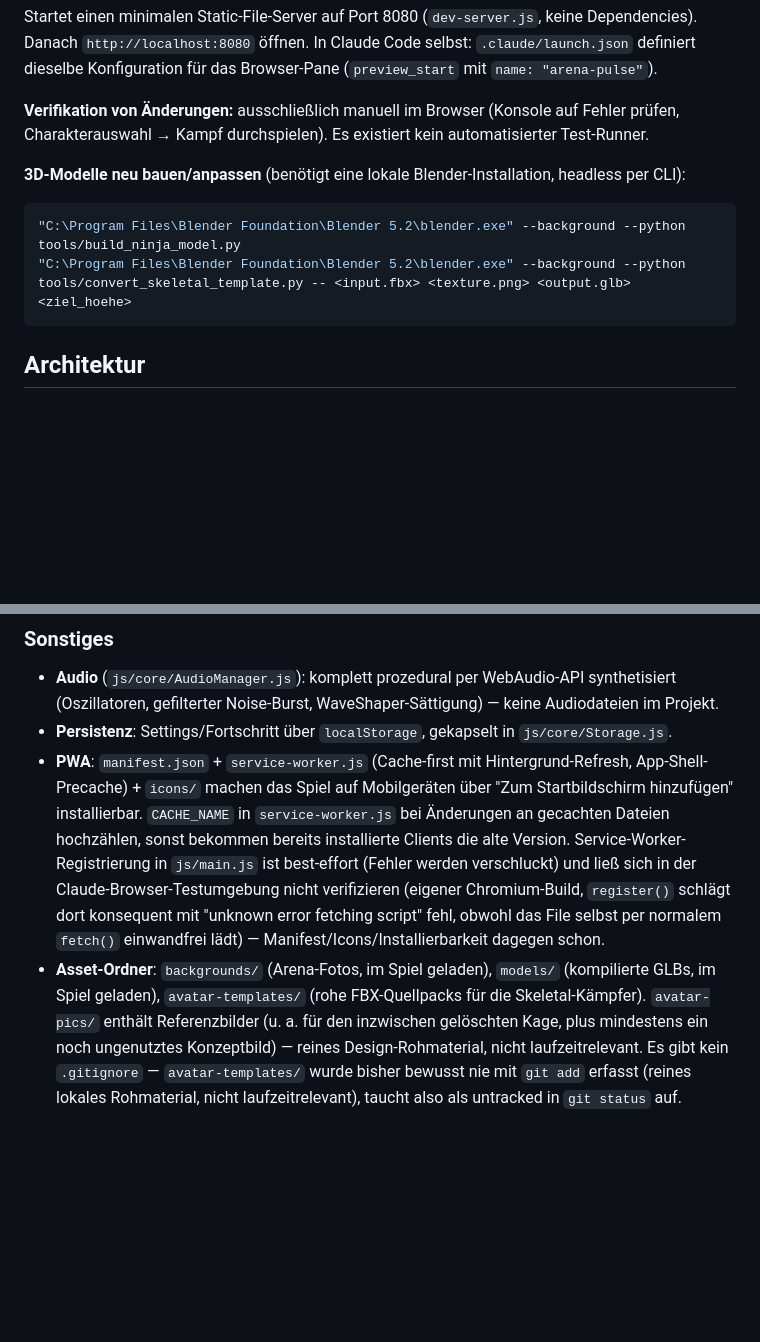
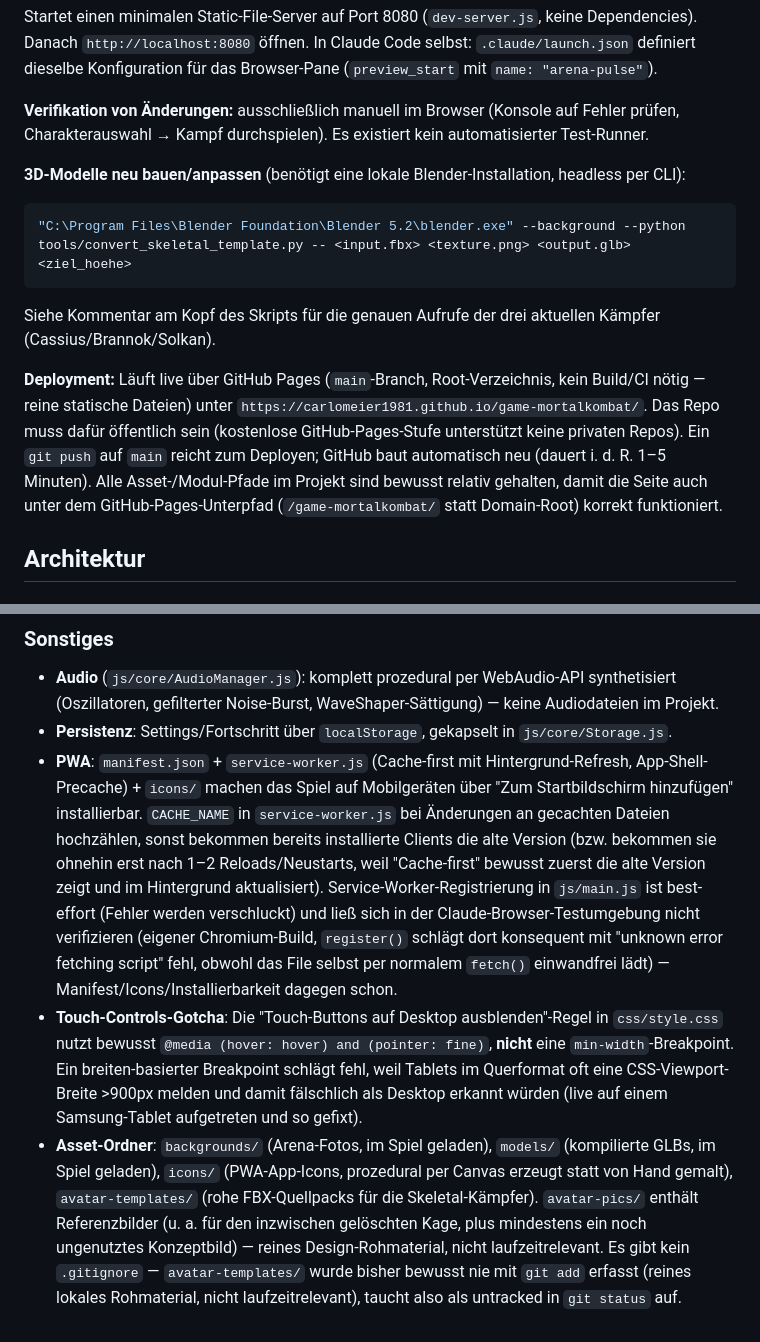
Before and after one commit to CarloMeier1981/game-mortalkombat, a Markdown page: CLAUDE.md, 2 parts joined by grey strips. GitHub-like rendering; blank space fills up the shorter version.

Commit message:
Update CLAUDE.md with deployment info and recent gotchas
Remove the stale tools/build_ninja_model.py command (deleted along
with the Kage character). Add a Deployment section documenting the
live GitHub Pages setup (public repo requirement, relative-path
reasoning, no build/CI needed). Document the touch-controls media
query gotcha (hover/pointer instead of a width breakpoint, which
wrongly hid controls on wide tablet viewports) and list the icons/
folder among the asset directories.

Co-Authored-By: Claude Sonnet 5 <noreply@anthropic.com>

````diff
--- a/CLAUDE.md
+++ b/CLAUDE.md
@@ -20,9 +20,11 @@ Startet einen minimalen Static-File-Server auf Port 8080 (`dev-server.js`, keine
 
 **3D-Modelle neu bauen/anpassen** (benötigt eine lokale Blender-Installation, headless per CLI):
 ```bash
-"C:\Program Files\Blender Foundation\Blender 5.2\blender.exe" --background --python tools/build_ninja_model.py
 "C:\Program Files\Blender Foundation\Blender 5.2\blender.exe" --background --python tools/convert_skeletal_template.py -- <input.fbx> <texture.png> <output.glb> <ziel_hoehe>
 ```
+Siehe Kommentar am Kopf des Skripts für die genauen Aufrufe der drei aktuellen Kämpfer (Cassius/Brannok/Solkan).
+
+**Deployment:** Läuft live über GitHub Pages (`main`-Branch, Root-Verzeichnis, kein Build/CI nötig — reine statische Dateien) unter `https://carlomeier1981.github.io/game-mortalkombat/`. Das Repo muss dafür öffentlich sein (kostenlose GitHub-Pages-Stufe unterstützt keine privaten Repos). Ein `git push` auf `main` reicht zum Deployen; GitHub baut automatisch neu (dauert i. d. R. 1–5 Minuten). Alle Asset-/Modul-Pfade im Projekt sind bewusst relativ gehalten, damit die Seite auch unter dem GitHub-Pages-Unterpfad (`/game-mortalkombat/` statt Domain-Root) korrekt funktioniert.
 
 ## Architektur
 
@@ -85,5 +87,6 @@ Die Charakterauswahl-Portraits sind keine gespeicherten Bilder, sondern Snapshot
 
 - **Audio** (`js/core/AudioManager.js`): komplett prozedural per WebAudio-API synthetisiert (Oszillatoren, gefilterter Noise-Burst, WaveShaper-Sättigung) — keine Audiodateien im Projekt.
 - **Persistenz**: Settings/Fortschritt über `localStorage`, gekapselt in `js/core/Storage.js`.
-- **PWA**: `manifest.json` + `service-worker.js` (Cache-first mit Hintergrund-Refresh, App-Shell-Precache) + `icons/` machen das Spiel auf Mobilgeräten über "Zum Startbildschirm hinzufügen" installierbar. `CACHE_NAME` in `service-worker.js` bei Änderungen an gecachten Dateien hochzählen, sonst bekommen bereits installierte Clients die alte Version. Service-Worker-Registrierung in `js/main.js` ist best-effort (Fehler werden verschluckt) und ließ sich in der Claude-Browser-Testumgebung nicht verifizieren (eigener Chromium-Build, `register()` schlägt dort konsequent mit "unknown error fetching script" fehl, obwohl das File selbst per normalem `fetch()` einwandfrei lädt) — Manifest/Icons/Installierbarkeit dagegen schon.
-- **Asset-Ordner**: `backgrounds/` (Arena-Fotos, im Spiel geladen), `models/` (kompilierte GLBs, im Spiel geladen), `avatar-templates/` (rohe FBX-Quellpacks für die Skeletal-Kämpfer). `avatar-pics/` enthält Referenzbilder (u. a. für den inzwischen gelöschten Kage, plus mindestens ein noch ungenutztes Konzeptbild) — reines Design-Rohmaterial, nicht laufzeitrelevant. Es gibt kein `.gitignore` — `avatar-templates/` wurde bisher bewusst nie mit `git add` erfasst (reines lokales Rohmaterial, nicht laufzeitrelevant), taucht also als untracked in `git status` auf.
+- **PWA**: `manifest.json` + `service-worker.js` (Cache-first mit Hintergrund-Refresh, App-Shell-Precache) + `icons/` machen das Spiel auf Mobilgeräten über "Zum Startbildschirm hinzufügen" installierbar. `CACHE_NAME` in `service-worker.js` bei Änderungen an gecachten Dateien hochzählen, sonst bekommen bereits installierte Clients die alte Version (bzw. bekommen sie ohnehin erst nach 1–2 Reloads/Neustarts, weil "Cache-first" bewusst zuerst die alte Version zeigt und im Hintergrund aktualisiert). Service-Worker-Registrierung in `js/main.js` ist best-effort (Fehler werden verschluckt) und ließ sich in der Claude-Browser-Testumgebung nicht verifizieren (eigener Chromium-Build, `register()` schlägt dort konsequent mit "unknown error fetching script" fehl, obwohl das File selbst per normalem `fetch()` einwandfrei lädt) — Manifest/Icons/Installierbarkeit dagegen schon.
+- **Touch-Controls-Gotcha**: Die "Touch-Buttons auf Desktop ausblenden"-Regel in `css/style.css` nutzt bewusst `@media (hover: hover) and (pointer: fine)`, **nicht** eine `min-width`-Breakpoint. Ein breiten-basierter Breakpoint schlägt fehl, weil Tablets im Querformat oft eine CSS-Viewport-Breite >900px melden und damit fälschlich als Desktop erkannt würden (live auf einem Samsung-Tablet aufgetreten und so gefixt).
+- **Asset-Ordner**: `backgrounds/` (Arena-Fotos, im Spiel geladen), `models/` (kompilierte GLBs, im Spiel geladen), `icons/` (PWA-App-Icons, prozedural per Canvas erzeugt statt von Hand gemalt), `avatar-templates/` (rohe FBX-Quellpacks für die Skeletal-Kämpfer). `avatar-pics/` enthält Referenzbilder (u. a. für den inzwischen gelöschten Kage, plus mindestens ein noch ungenutztes Konzeptbild) — reines Design-Rohmaterial, nicht laufzeitrelevant. Es gibt kein `.gitignore` — `avatar-templates/` wurde bisher bewusst nie mit `git add` erfasst (reines lokales Rohmaterial, nicht laufzeitrelevant), taucht also als untracked in `git status` auf.
````
